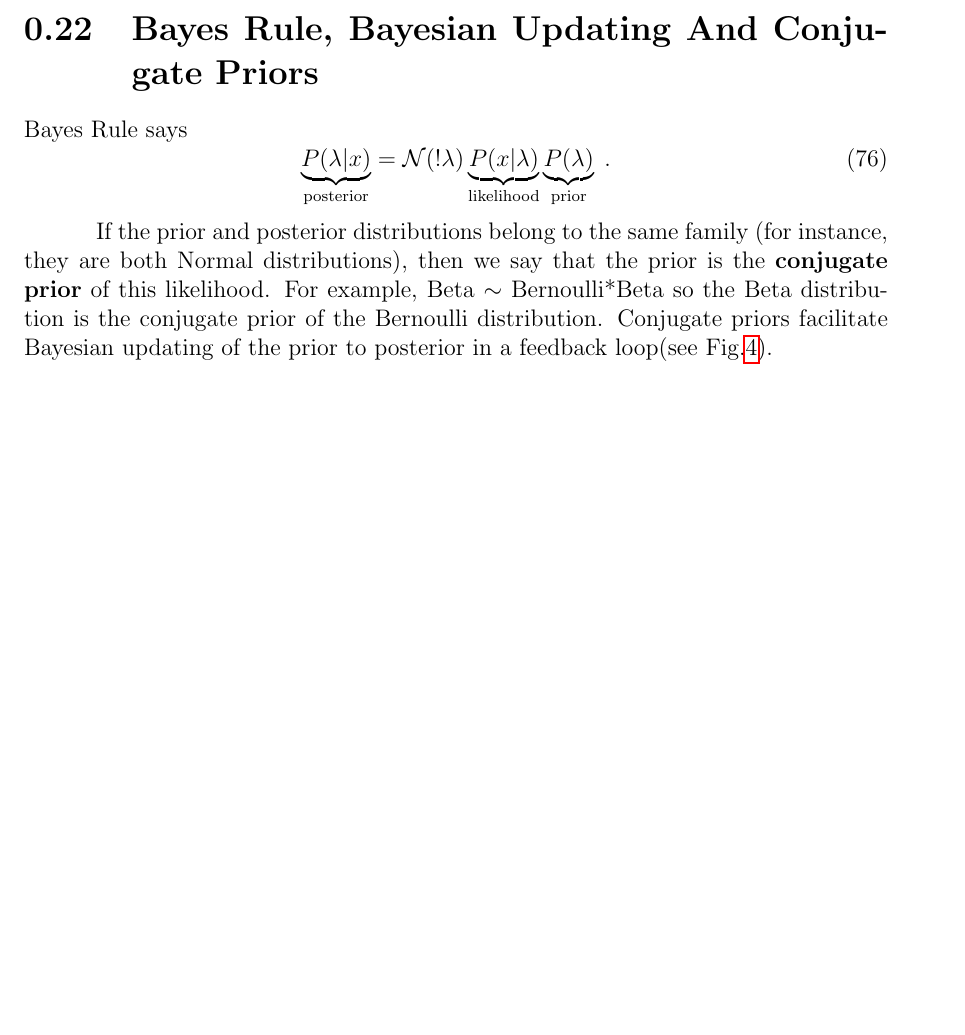
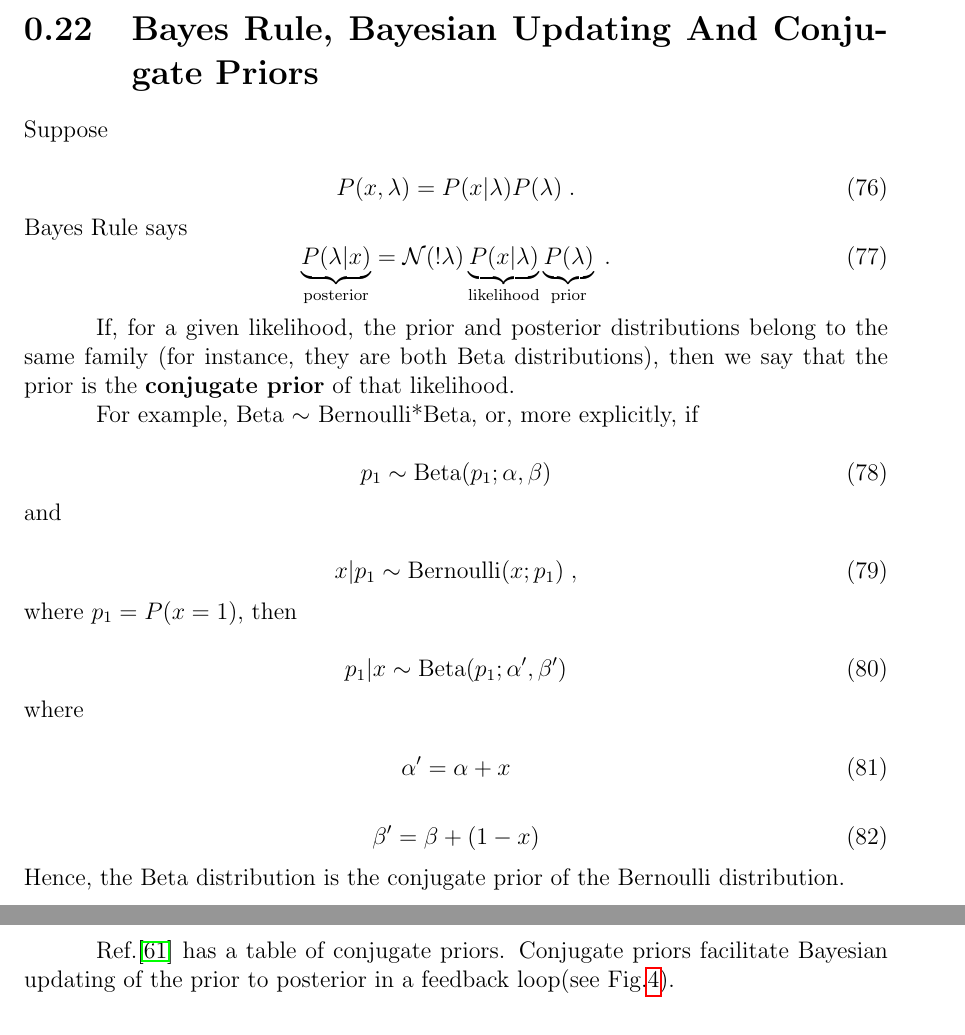
Before and after one commit to rrtucci/Bayesuvius, a LaTeX thesis (main.tex, which reads conventions/conventions.tex): part of page 24 of 400 before the commit and two parts of pages 24 and 25 of 400 after it, the two joined at a grey line, cut so that both start at the same text, the shorter picture padded with empty space. Compiled offline with pdfLaTeX.

```diff
--- a/conventions/conventions.tex
+++ b/conventions/conventions.tex
@@ -703,6 +703,13 @@
 
 \section{Bayes Rule,
 Bayesian Updating And Conjugate Priors}
+
+Suppose
+
+\beq
+P(x, \lam)= P(x|\lam)P(\lam)
+\;.
+\eeq
 Bayes Rule says
 \beq
 \underbrace{P(\lam|x)}_{\rm posterior}=
@@ -712,18 +719,51 @@
 \;.
 \eeq
 
-If the prior and posterior
+If, for a given likelihood,
+the prior and posterior
 distributions belong to
 the same family (for instance,
-they are both Normal distributions),
+they are both Beta distributions),
 then we say that the prior is the
 {\bf conjugate prior}
-of this likelihood.
+of that likelihood.
+
 For example,
-Beta $\sim$ Bernoulli*Beta
-so the Beta distribution
+Beta $\sim$ Bernoulli*Beta,
+or, more explicitly,
+if
+
+\beq
+p_1\sim {\rm Beta}(p_1;\alp, \beta)
+\eeq
+and
+
+\beq
+x|p_1\sim {\rm Bernoulli}(x;p_1)
+\;,
+\eeq
+where $p_1=P(x=1)$,
+then
+
+\beq
+p_1|x\sim {\rm Beta}(p_1;\alp', \beta')
+\eeq
+where
+
+\beq
+\alp'= \alp + x
+\eeq
+
+\beq
+\beta'= \beta + (1-x)
+\eeq
+Hence, the Beta distribution
 is the conjugate prior of the
 Bernoulli distribution.
+
+Ref.\cite{wiki-conj-prior}
+has a table of
+conjugate priors.
 Conjugate priors facilitate
 Bayesian updating
 of the prior to
```
Also changed, not shown: main.tex (+1 -0 lines), references.bib (+7 -0 lines).
